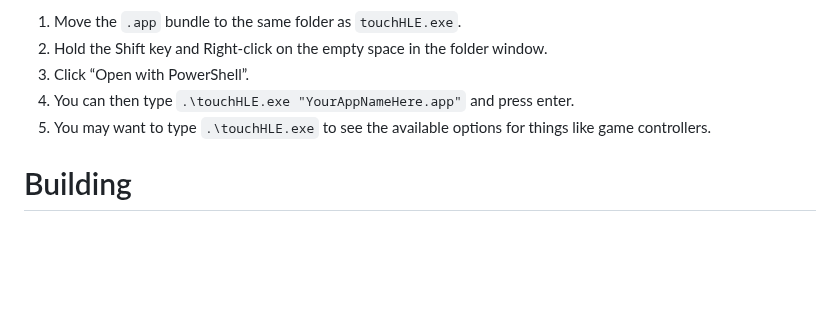
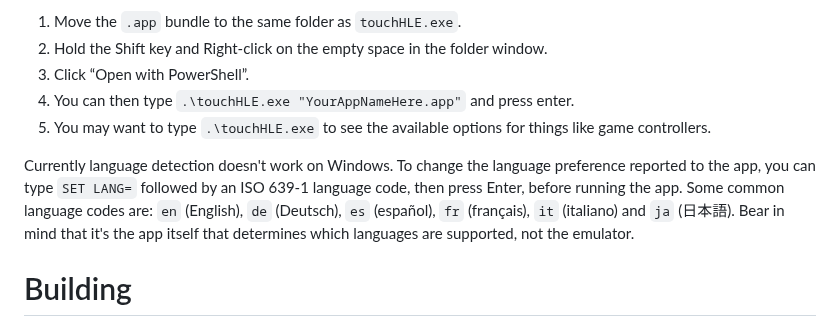
Before and after one commit to touchHLE/touchHLE, a Markdown page: README.md, the part around the change. Drawn GitHub-style; blank space fills up the shorter version.

Commit message:
Warn about language detection on Windows

```diff
--- a/README.md
+++ b/README.md
@@ -68,6 +68,8 @@ There's no graphical user interface right now, so you'll usually need to use the
 4. You can then type `.\touchHLE.exe "YourAppNameHere.app"` and press enter.
 5. You may want to type `.\touchHLE.exe` to see the available options for things like game controllers.
 
+Currently language detection doesn't work on Windows. To change the language preference reported to the app, you can type `SET LANG=` followed by an ISO 639-1 language code, then press Enter, before running the app. Some common language codes are: `en` (English), `de` (Deutsch), `es` (español), `fr` (français), `it` (italiano) and `ja` (日本語). Bear in mind that it's the app itself that determines which languages are supported, not the emulator.
+
 # Building
 
 You need [git](https://git-scm.com/), [the Rust toolchain](https://www.rust-lang.org/tools/install), and your platform's standard C and C++ compilers.
```
